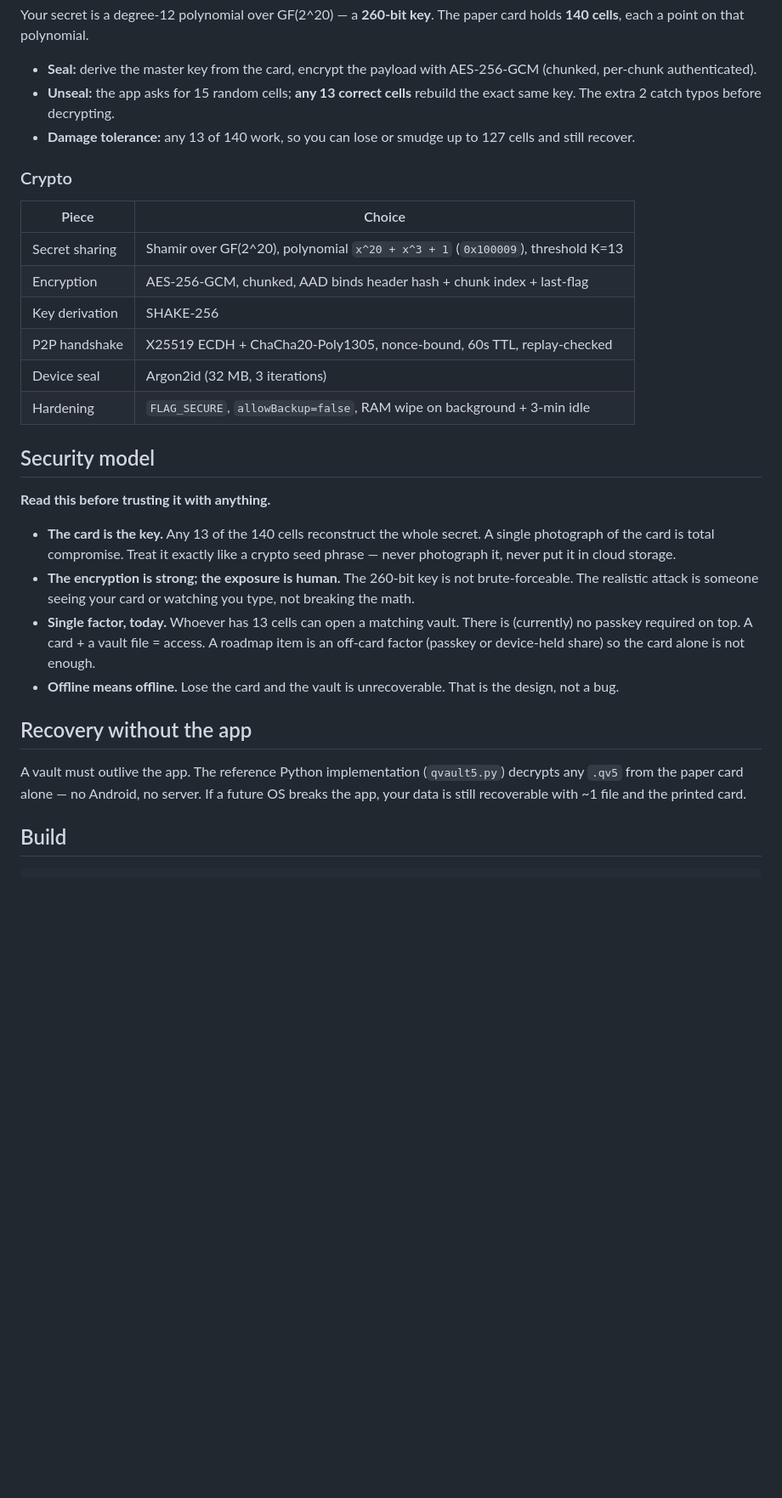
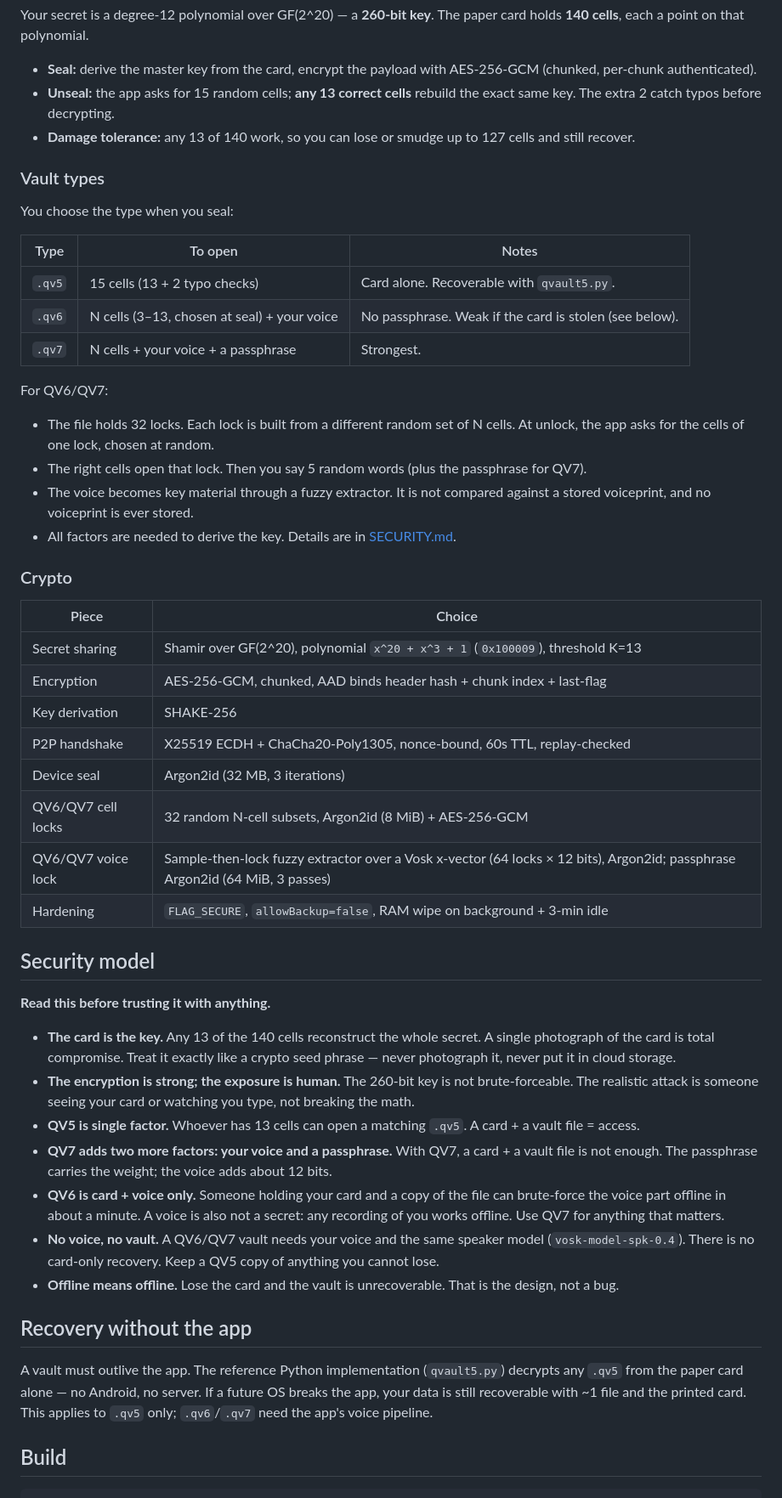
Before and after one commit to oranblock/keyful, a Markdown page: README.md, the part around one of its changes. Shown at 85% size. Drawn GitHub-style; blank space fills up the shorter version.

Commit message:
docs: QV6/QV7 construction, limits and voice model setup
Co-Authored-By: Claude Opus 5.5 <noreply@anthropic.com>

```diff
--- a/README.md
+++ b/README.md
@@ -20,6 +20,22 @@ Your secret is a degree-12 polynomial over GF(2^20) — a **260-bit key**. The p
 - **Unseal:** the app asks for 15 random cells; **any 13 correct cells** rebuild the exact same key. The extra 2 catch typos before decrypting.
 - **Damage tolerance:** any 13 of 140 work, so you can lose or smudge up to 127 cells and still recover.
 
+### Vault types
+
+You choose the type when you seal:
+
+| Type | To open | Notes |
+|---|---|---|
+| `.qv5` | 15 cells (13 + 2 typo checks) | Card alone. Recoverable with `qvault5.py`. |
+| `.qv6` | N cells (3–13, chosen at seal) + your voice | No passphrase. Weak if the card is stolen (see below). |
+| `.qv7` | N cells + your voice + a passphrase | Strongest. |
+
+For QV6/QV7:
+- The file holds 32 locks. Each lock is built from a different random set of N cells. At unlock, the app asks for the cells of one lock, chosen at random.
+- The right cells open that lock. Then you say 5 random words (plus the passphrase for QV7).
+- The voice becomes key material through a fuzzy extractor. It is not compared against a stored voiceprint, and no voiceprint is ever stored.
+- All factors are needed to derive the key. Details are in [SECURITY.md](SECURITY.md#qv6--qv7-cells--voice--passphrase).
+
 ### Crypto
 
 | Piece | Choice |
@@ -29,6 +45,8 @@ Your secret is a degree-12 polynomial over GF(2^20) — a **260-bit key**. The p
 | Key derivation | SHAKE-256 |
 | P2P handshake | X25519 ECDH + ChaCha20-Poly1305, nonce-bound, 60s TTL, replay-checked |
 | Device seal | Argon2id (32 MB, 3 iterations) |
+| QV6/QV7 cell locks | 32 random N-cell subsets, Argon2id (8 MiB) + AES-256-GCM |
+| QV6/QV7 voice lock | Sample-then-lock fuzzy extractor over a Vosk x-vector (64 locks × 12 bits), Argon2id; passphrase Argon2id (64 MiB, 3 passes) |
 | Hardening | `FLAG_SECURE`, `allowBackup=false`, RAM wipe on background + 3-min idle |
 
 ## Security model
@@ -37,12 +55,15 @@ Your secret is a degree-12 polynomial over GF(2^20) — a **260-bit key**. The p
 
 - **The card is the key.** Any 13 of the 140 cells reconstruct the whole secret. A single photograph of the card is total compromise. Treat it exactly like a crypto seed phrase — never photograph it, never put it in cloud storage.
 - **The encryption is strong; the exposure is human.** The 260-bit key is not brute-forceable. The realistic attack is someone seeing your card or watching you type, not breaking the math.
-- **Single factor, today.** Whoever has 13 cells can open a matching vault. There is (currently) no passkey required on top. A card + a vault file = access. A roadmap item is an off-card factor (passkey or device-held share) so the card alone is not enough.
+- **QV5 is single factor.** Whoever has 13 cells can open a matching `.qv5`. A card + a vault file = access.
+- **QV7 adds two more factors: your voice and a passphrase.** With QV7, a card + a vault file is not enough. The passphrase carries the weight; the voice adds about 12 bits.
+- **QV6 is card + voice only.** Someone holding your card and a copy of the file can brute-force the voice part offline in about a minute. A voice is also not a secret: any recording of you works offline. Use QV7 for anything that matters.
+- **No voice, no vault.** A QV6/QV7 vault needs your voice and the same speaker model (`vosk-model-spk-0.4`). There is no card-only recovery. Keep a QV5 copy of anything you cannot lose.
 - **Offline means offline.** Lose the card and the vault is unrecoverable. That is the design, not a bug.
 
 ## Recovery without the app
 
-A vault must outlive the app. The reference Python implementation (`qvault5.py`) decrypts any `.qv5` from the paper card alone — no Android, no server. If a future OS breaks the app, your data is still recoverable with ~1 file and the printed card.
+A vault must outlive the app. The reference Python implementation (`qvault5.py`) decrypts any `.qv5` from the paper card alone — no Android, no server. If a future OS breaks the app, your data is still recoverable with ~1 file and the printed card. This applies to `.qv5` only; `.qv6`/`.qv7` need the app's voice pipeline.
 
 ## Build
 
```
Also changed, not shown: other parts of README.md (+14 -1 lines), SECURITY.md (+45 -2 lines).
